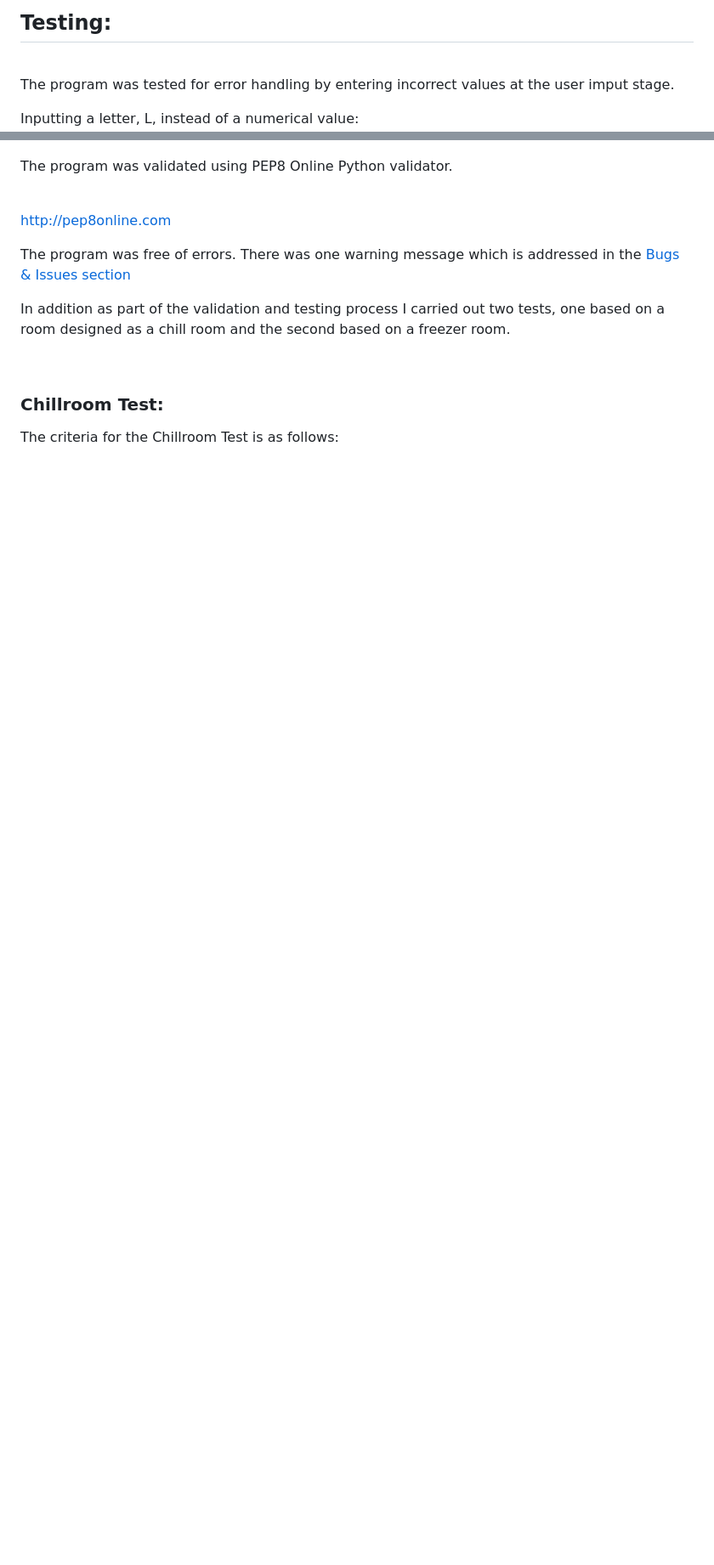
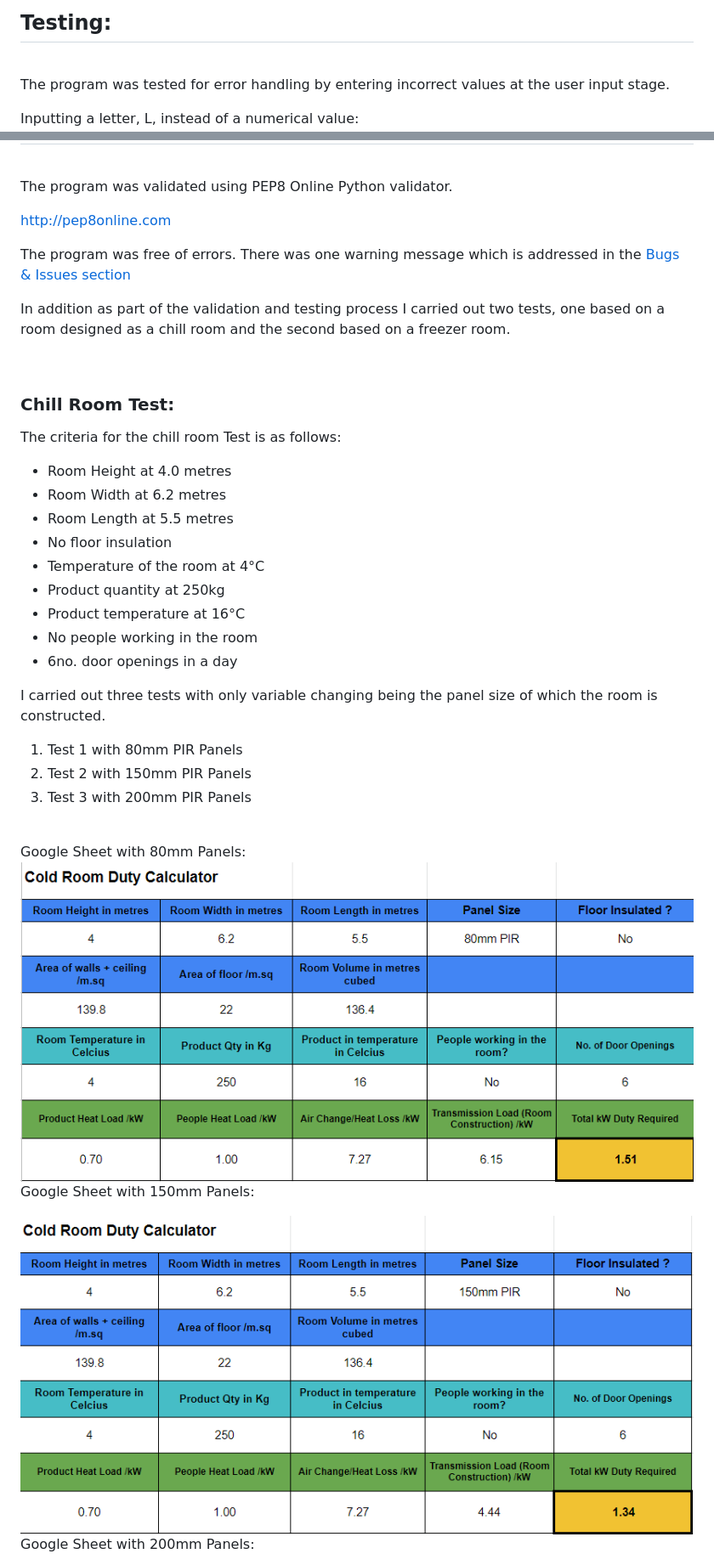
Before and after one commit to TNolan01/Cold_Store, a Markdown page: README.md, 2 parts joined by grey strips. Shown: that part at 85% size. GitHub-like rendering; pictures changed too: images/testing/test1c1.png (added), images/testing/test1c2.png (added); blank space fills up the shorter version.

```diff
--- a/README.md
+++ b/README.md
@@ -170,7 +171,7 @@ I have used colorama to add some color changes to the text.</p>
 
 ## Testing: <div id="testing"></div>
 <br>
-<p>The program was tested for error handling by entering incorrect values at the user imput stage.</p>
+<p>The program was tested for error handling by entering incorrect values at the user input stage.</p>
 <span style="color: orange">Inputting a letter, L, instead of a numerical value:</span>
 <br>
 
@@ -227,6 +228,37 @@ The program was free of errors. There was one warning message which is addressed
 <br>
 <p>In addition as part of the validation and testing process I carried out two tests, one based on a room designed as a chill room and the second based on a freezer room.</p>
 <br>
-<h3 style="color: orange">Chillroom Test:</h3>
-<p>The criteria for the Chillroom Test is as follows:</p>
+<h3 style="color: orange">Chill Room Test:</h3>
+<p>The criteria for the chill room Test is as follows:</p>
+<ul>
+<li>Room Height at 4.0 metres</li>
+<li>Room Width at 6.2 metres</li>
+<li>Room Length at 5.5 metres</li>
+<li>No floor insulation</li>
+<li>Temperature of the room at 4°C</li>
+<li>Product quantity at 250kg</li>
+<li>Product temperature at 16°C</li>
+<li>No people working in the room</li>
+<li>6no. door openings in a day</li>
+</ul>
+<p> I carried out three tests with only variable changing being the panel size of which the room is constructed.</p>
+<ol>
+<li>Test 1 with 80mm PIR Panels</li>
+<li>Test 2 with 150mm PIR Panels</li>
+<li>Test 3 with 200mm PIR Panels</li>
+</ol>
 
+<br>
+<span style="color: orange">Google Sheet with 80mm Panels:</span>
+<br>
+
+![test1_criteria1](/images/testing/test1c1.png)
+<br>
+<span style="color: orange">Google Sheet with 150mm Panels:</span>
+<br>
+
+![test1_criteria2](/images/testing/test1c2.png)
+<br>
+<span style="color: orange">Google Sheet with 200mm Panels:</span>
+<br>
+
```
Also changed, not shown: other parts of README.md (+105 -32 lines), images/testing/test1c3.png (added), images/testing/test2c1.png (added), images/testing/test2c2.png (added), images/testing/test2c3.png (added), 1 other file.
